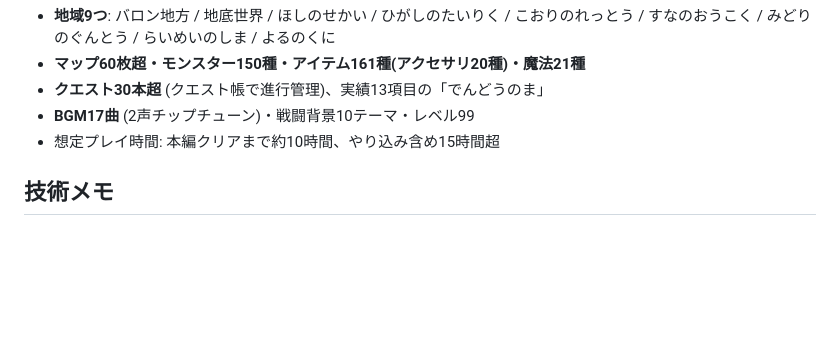
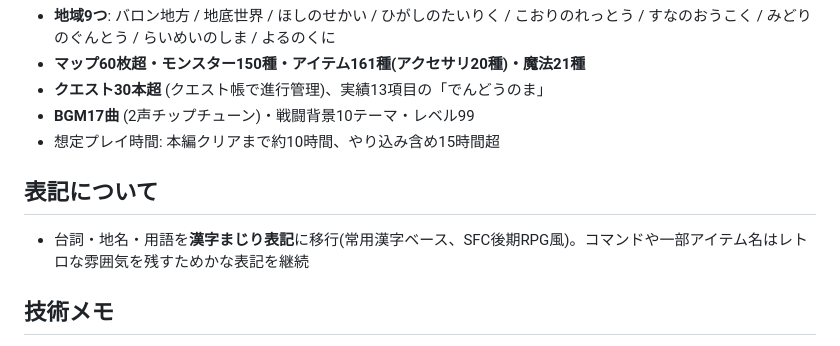
Before and after one commit to uttyi5963/-, a Markdown page: rpg/README.md, the part around the change. GitHub-like rendering; blank space fills up the shorter version.

Commit message:
README: 漢字まじり表記への移行を追記
Co-Authored-By: Claude Fable 5 <noreply@anthropic.com>
Claude-Session: https://claude.ai/code/session_01LLtRgpHNyg8gtJodmcbnao

```diff
--- a/rpg/README.md
+++ b/rpg/README.md
@@ -124,6 +124,10 @@ python3 -m http.server 8000
 - **BGM17曲** (2声チップチューン)・戦闘背景10テーマ・レベル99
 - 想定プレイ時間: 本編クリアまで約10時間、やり込み含め15時間超
 
+## 表記について
+
+- 台詞・地名・用語を**漢字まじり表記**に移行(常用漢字ベース、SFC後期RPG風)。コマンドや一部アイテム名はレトロな雰囲気を残すためかな表記を継続
+
 ## 技術メモ
 
 - 320x288 Canvas / ゲームボーイ4階調グリーンパレット
```
